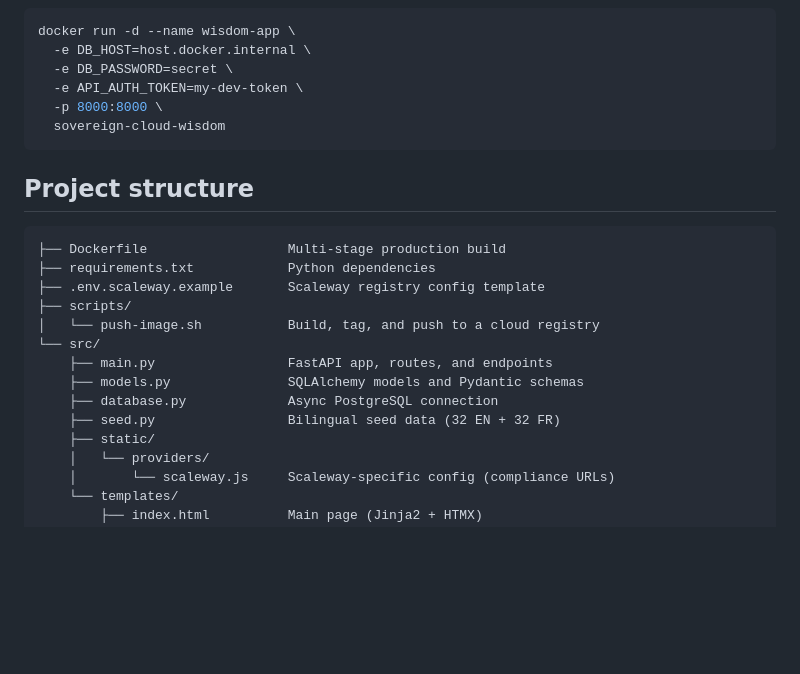
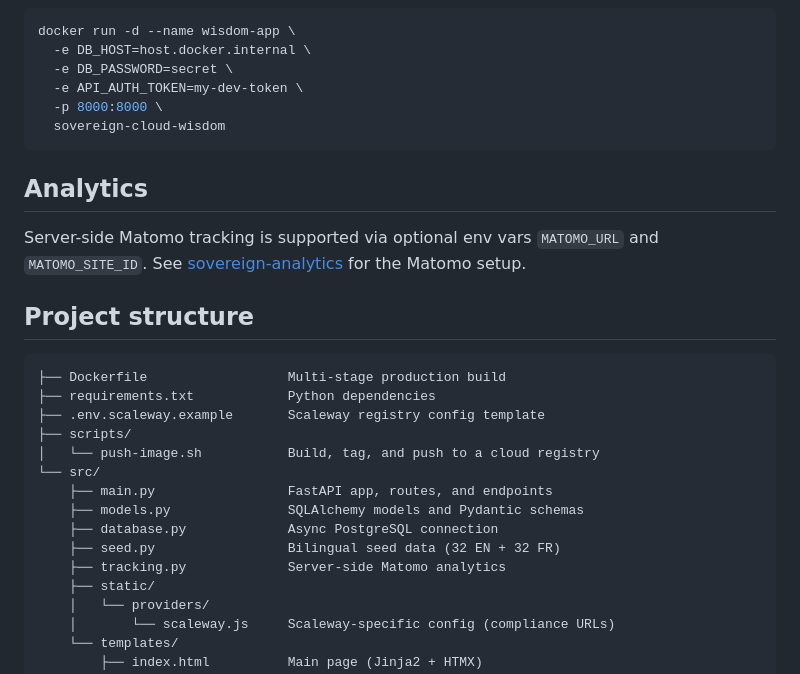
Before and after one commit to lejeunen/sovereign-cloud-wisdom, a Markdown page: README.md, the part around the change. GitHub-like rendering; blank space fills up the shorter version.

Commit message:
docs: add analytics section to README

````diff
--- a/README.md
+++ b/README.md
@@ -114,6 +114,10 @@ docker run -d --name wisdom-app \
   sovereign-cloud-wisdom
 ```
 
+## Analytics
+
+Server-side Matomo tracking is supported via optional env vars `MATOMO_URL` and `MATOMO_SITE_ID`. See [sovereign-analytics](https://github.com/lejeunen/sovereign-analytics) for the Matomo setup.
+
 ## Project structure
 
 ```
@@ -127,6 +131,7 @@ docker run -d --name wisdom-app \
     ├── models.py               SQLAlchemy models and Pydantic schemas
     ├── database.py             Async PostgreSQL connection
     ├── seed.py                 Bilingual seed data (32 EN + 32 FR)
+    ├── tracking.py             Server-side Matomo analytics
     ├── static/
     │   └── providers/
     │       └── scaleway.js     Scaleway-specific config (compliance URLs)
````
